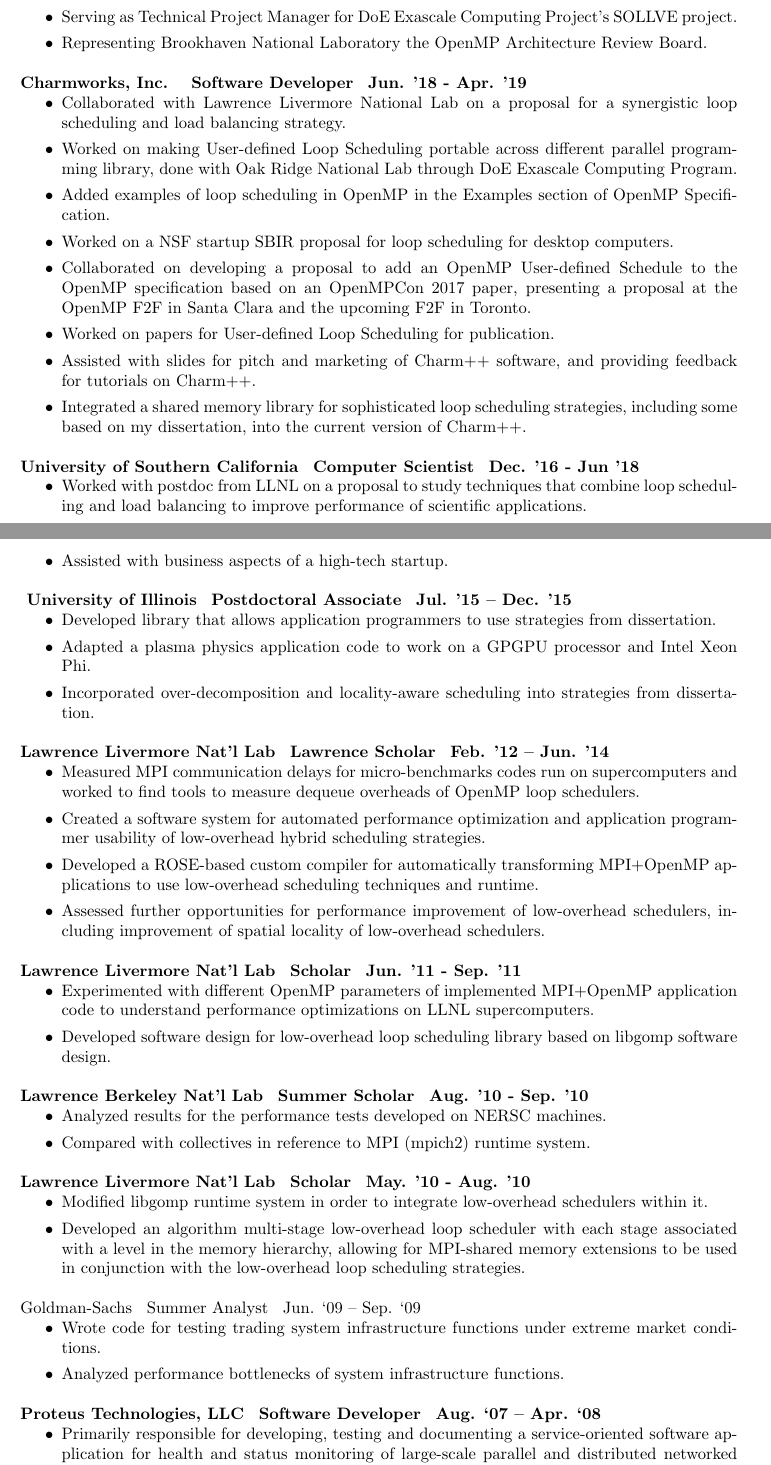
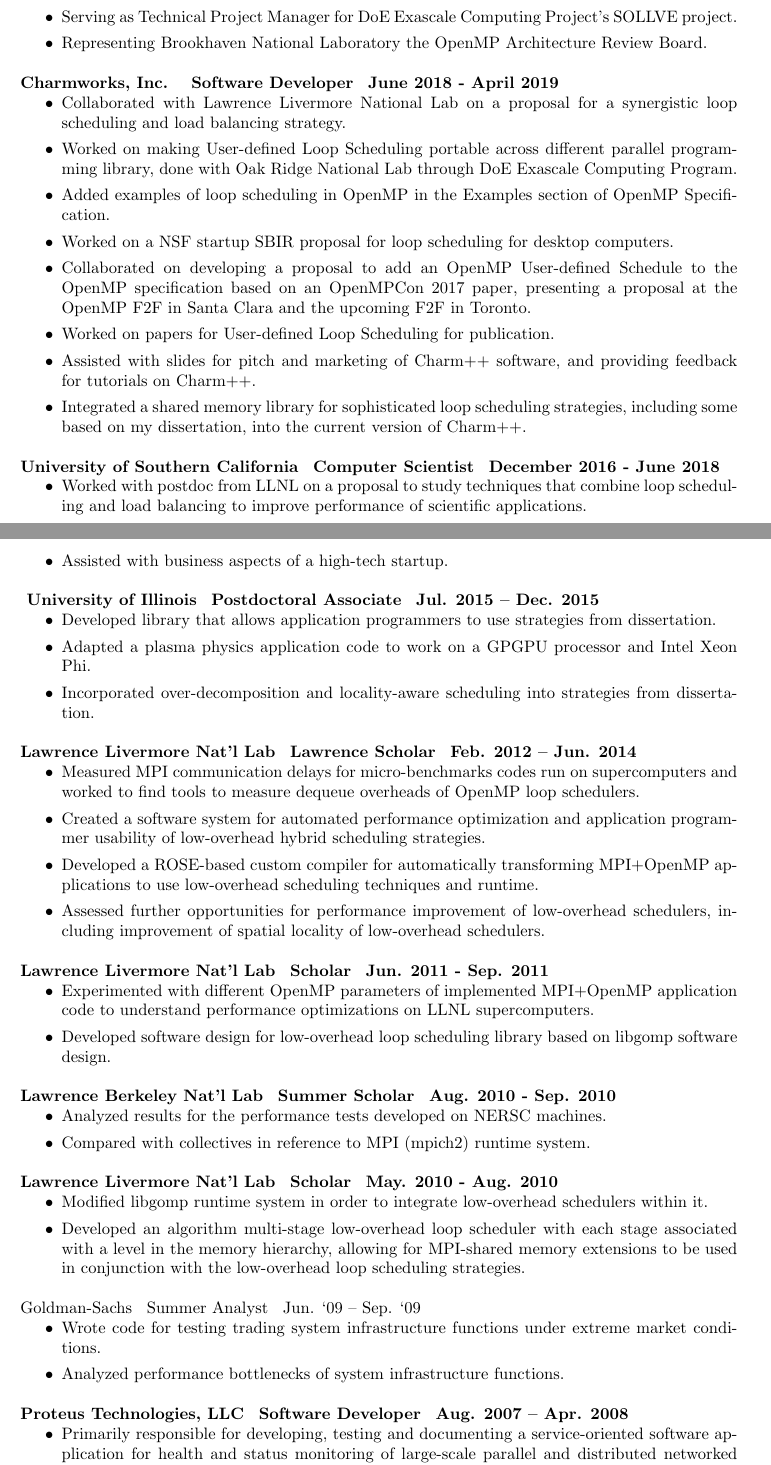
Before and after one commit to vlkale/ViveksCV, a LaTeX CV (cv.tex, which reads listOfExperiences.tex): two parts of pages 2 and 3 of 5, joined at a grey line, cut so that both start at the same text. Compiled offline with pdfLaTeX.

Commit message:
Update listOfExperiences.tex

```diff
--- a/listOfExperiences.tex
+++ b/listOfExperiences.tex
@@ -11,11 +11,11 @@
    \item Representing Brookhaven National Laboratory the OpenMP Architecture Review Board.
 \end{itemize}
 
-\dates{Jun. '18 - Apr. '19}
+\dates{June 2018 - April 2019}
 \location{Champaign, Illinois}
 \title{Software Developer}
 \employer{Charmworks, Inc.}
-\textbf{Charmworks, Inc. $\>$$\>$$\>$$\>$Software Developer$\>$$\>$$\>$$\>$Jun. '18 - Apr. '19}
+\textbf{Charmworks, Inc. $\>$$\>$$\>$$\>$Software Developer$\>$$\>$$\>$$\>$June 2018 - April 2019}
 %\begin{position}
 \vspace{0.0in}
 \begin{itemize}
@@ -31,7 +31,7 @@
 \end{itemize}
 %\end{position}
 
-\textbf{University of Southern California$\>$$\>$$\>$$\>$Computer Scientist$\>$$\>$$\>$$\>$Dec. '16 - Jun '18}
+\textbf{University of Southern California$\>$$\>$$\>$$\>$Computer Scientist$\>$$\>$$\>$$\>$December 2016 - June 2018}
 \vspace*{-0.0in}
 \begin{itemize}
 \item Worked with postdoc from LLNL on a proposal to study
@@ -62,7 +62,7 @@
 \item Assisted with business aspects of a high-tech startup.
 \end{itemize}
 
-\textbf{ University of Illinois$\>$$\>$$\>$$\>$Postdoctoral Associate$\>$$\>$$\>$$\>$Jul. '15 – Dec. '15}
+\textbf{ University of Illinois$\>$$\>$$\>$$\>$Postdoctoral Associate$\>$$\>$$\>$$\>$Jul. 2015 – Dec. 2015}
 \vspace*{-0.0in}
 \begin{itemize}
 \item Developed library that allows application programmers to use strategies from dissertation.
@@ -71,7 +71,7 @@
 \item Incorporated over-decomposition and locality-aware scheduling into strategies from dissertation.
 \end{itemize}
 
-\textbf{Lawrence Livermore Nat’l Lab$\>$$\>$$\>$$\>$Lawrence Scholar$\>$$\>$$\>$$\>$Feb. '12 – Jun. '14}
+\textbf{Lawrence Livermore Nat’l Lab$\>$$\>$$\>$$\>$Lawrence Scholar$\>$$\>$$\>$$\>$Feb. 2012 – Jun. 2014}
 \vspace*{-0.0in}
 \begin{itemize}
 \item Measured MPI communication delays for micro-benchmarks codes run on supercomputers and worked to find tools to measure dequeue overheads of OpenMP loop schedulers.
@@ -83,7 +83,7 @@
 of low-overhead schedulers.
 \end{itemize}
 
-\textbf{Lawrence Livermore Nat’l Lab$\>$$\>$$\>$$\>$Scholar$\>$$\>$$\>$$\>$Jun. '11 - Sep. '11}
+\textbf{Lawrence Livermore Nat’l Lab$\>$$\>$$\>$$\>$Scholar$\>$$\>$$\>$$\>$Jun. 2011 - Sep. 2011}
 \vspace*{-0.0in}
 \begin{itemize}
 \item Experimented with different OpenMP parameters of implemented MPI+OpenMP application code to understand performance optimizations on
@@ -91,13 +91,13 @@
 \item Developed software design for low-overhead loop scheduling library based on libgomp software design.
 \end{itemize}
 
-\textbf{Lawrence Berkeley Nat’l Lab$\>$$\>$$\>$$\>$Summer Scholar$\>$$\>$$\>$$\>$Aug. '10 - Sep. '10}
+\textbf{Lawrence Berkeley Nat’l Lab$\>$$\>$$\>$$\>$Summer Scholar$\>$$\>$$\>$$\>$Aug. 2010 - Sep. 2010}
 \begin{itemize}
 \item Analyzed results for the performance tests developed on NERSC machines.
 \item Compared with collectives in reference to MPI (mpich2) runtime system.
 \end{itemize}
 
-\textbf{Lawrence Livermore Nat’l Lab$\>$$\>$$\>$$\>$Scholar$\>$$\>$$\>$$\>$May. '10 - Aug. '10}
+\textbf{Lawrence Livermore Nat’l Lab$\>$$\>$$\>$$\>$Scholar$\>$$\>$$\>$$\>$May. 2010 - Aug. 2010}
 \begin{itemize}
 \item Modified libgomp runtime system in order to integrate low-overhead schedulers within it.
 \item Developed an algorithm multi-stage low-overhead loop scheduler with each stage associated with a level in the memory hierarchy, allowing for MPI-shared memory extensions to be used in conjunction with the low-overhead loop scheduling strategies.
@@ -109,7 +109,7 @@
 \item Analyzed performance bottlenecks of system infrastructure functions.
 \end{itemize}
 
-\textbf{Proteus Technologies, LLC$\>\>\>\>$Software Developer$\>\>\>\>$Aug. ‘07 – Apr. ‘08}
+\textbf{Proteus Technologies, LLC$\>\>\>\>$Software Developer$\>\>\>\>$Aug. 2007 – Apr. 2008}
 \vspace*{-0.0in}
 \begin{itemize}
 \item Primarily responsible for developing, testing and documenting a service-oriented software application for health and status monitoring  of large-scale parallel and distributed networked systems.
```
Also changed, not shown: listOfExperiences.tex (2 more changed lines).
